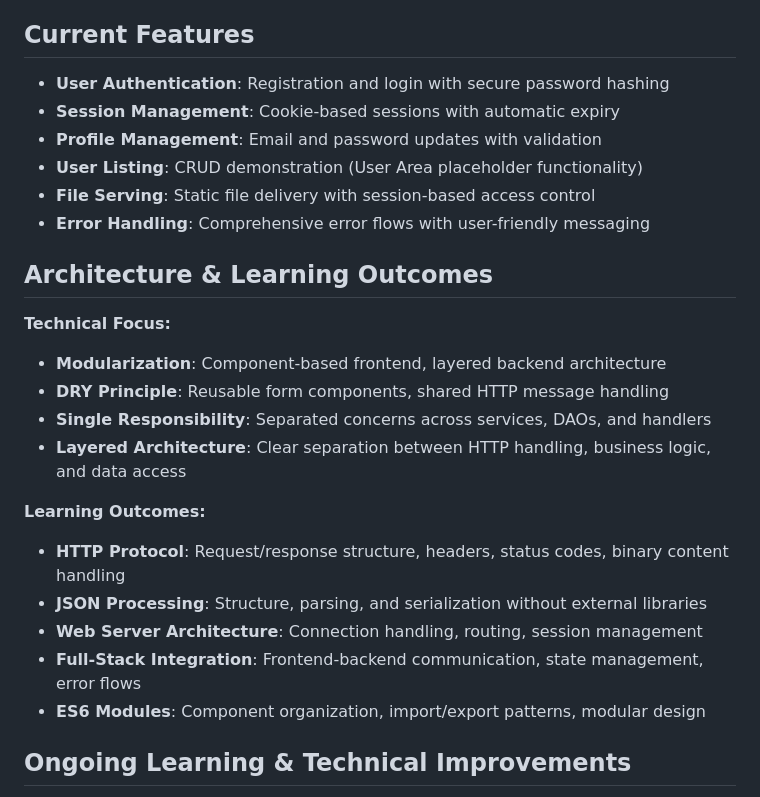
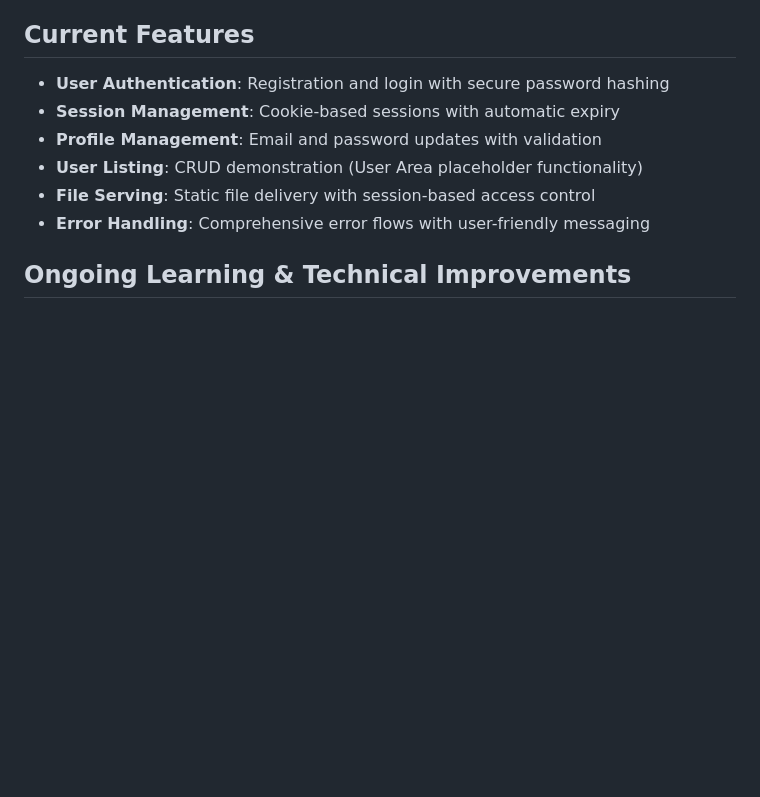
Before and after one commit to JBetz-Dev/user-management-system, a Markdown page: README.md, the part around the change. Rendered like a GitHub page; blank space fills up the shorter version.

Commit message:
Update README.md
remove duplicate 'Architecture & Learning Outcomes' section

```diff
--- a/README.md
+++ b/README.md
@@ -45,21 +45,6 @@ This was also my first exploration of ES6 modules and modular frontend architect
 - **User Listing**: CRUD demonstration (User Area placeholder functionality)
 - **File Serving**: Static file delivery with session-based access control
 - **Error Handling**: Comprehensive error flows with user-friendly messaging
-
-## Architecture & Learning Outcomes
-
-**Technical Focus:**
-- **Modularization**: Component-based frontend, layered backend architecture
-- **DRY Principle**: Reusable form components, shared HTTP message handling
-- **Single Responsibility**: Separated concerns across services, DAOs, and handlers
-- **Layered Architecture**: Clear separation between HTTP handling, business logic, and data access
-
-**Learning Outcomes:**
-- **HTTP Protocol**: Request/response structure, headers, status codes, binary content handling
-- **JSON Processing**: Structure, parsing, and serialization without external libraries
-- **Web Server Architecture**: Connection handling, routing, session management
-- **Full-Stack Integration**: Frontend-backend communication, state management, error flows
-- **ES6 Modules**: Component organization, import/export patterns, modular design
 
 ## Ongoing Learning & Technical Improvements
 
```
